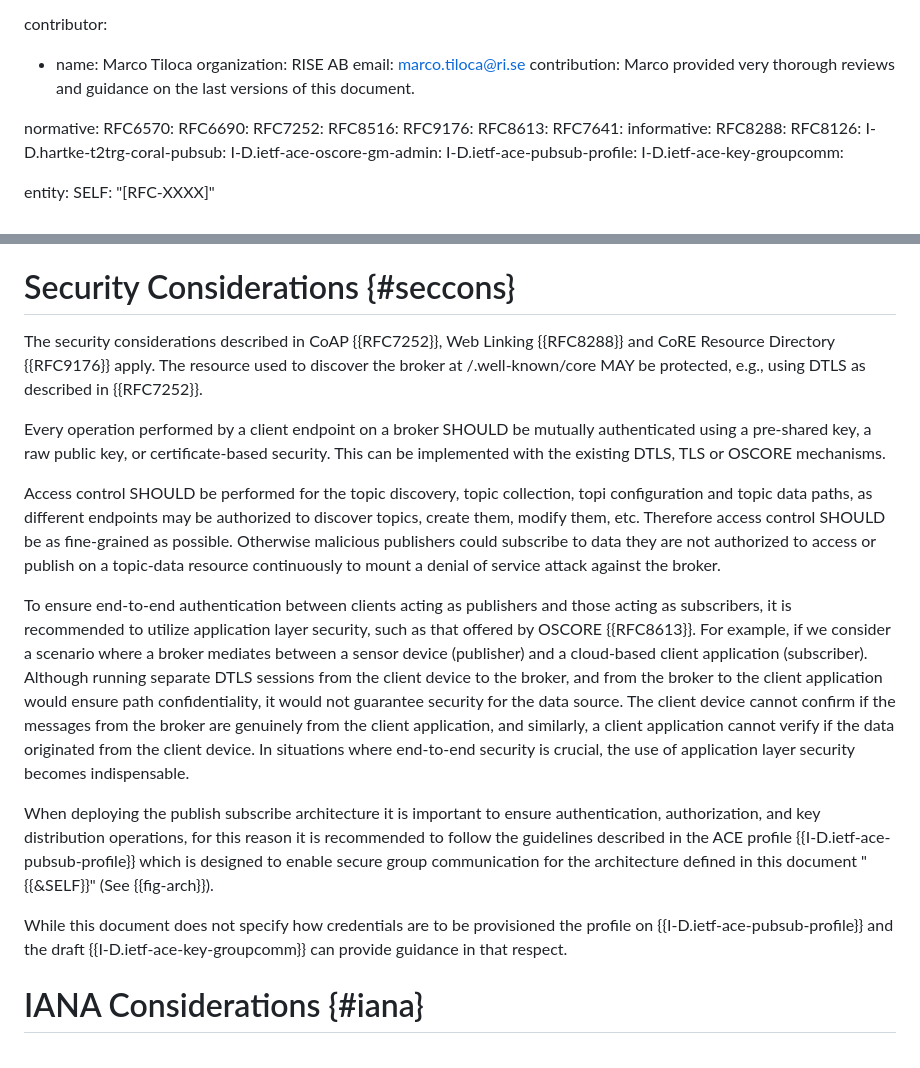
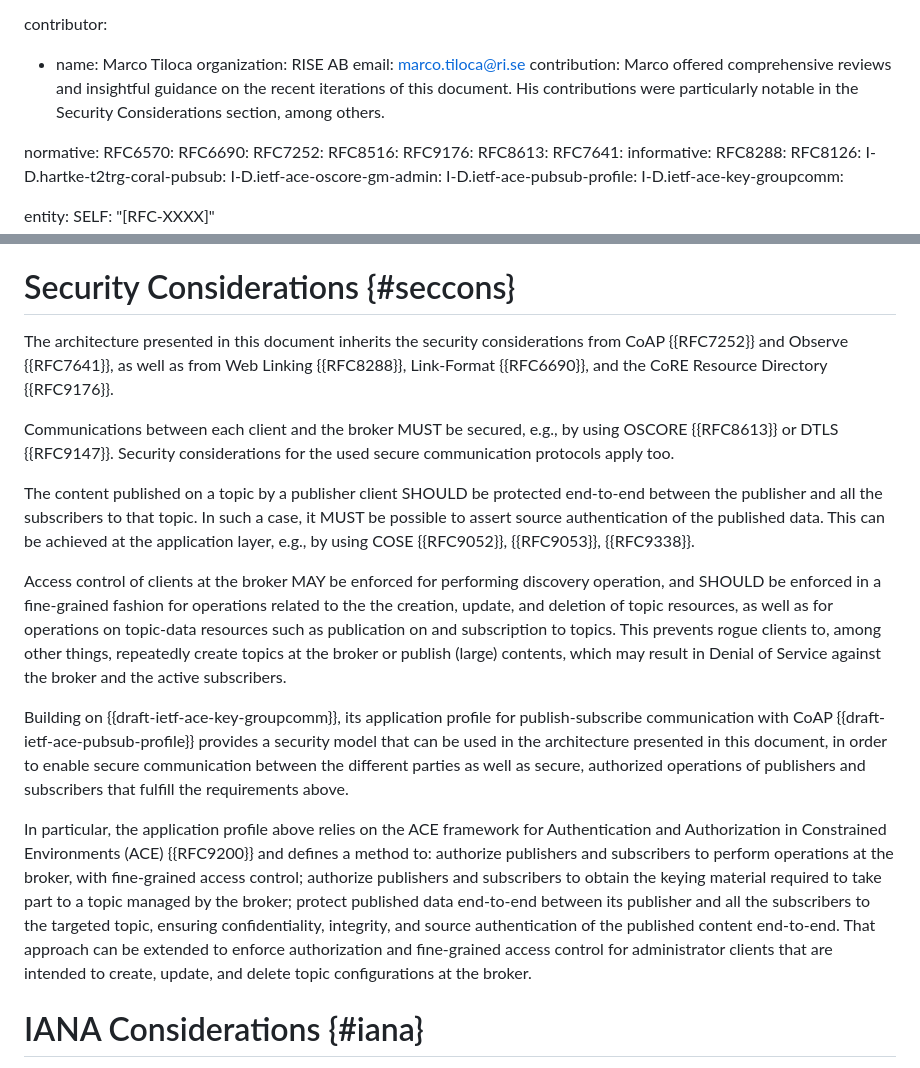
Before and after one commit to core-wg/coap-pubsub, a Markdown page: draft-ietf-core-coap-pubsub.md, 2 parts joined by grey strips. GitHub-like rendering.

Commit message:
seccons update by marco

```diff
--- a/draft-ietf-core-coap-pubsub.md
+++ b/draft-ietf-core-coap-pubsub.md
@@ -39,7 +39,7 @@ contributor:
 - name: Marco Tiloca
   organization: RISE AB
   email: marco.tiloca@ri.se
-  contribution: Marco provided very thorough reviews and guidance on the last versions of this document.
+  contribution: Marco offered comprehensive reviews and insightful guidance on the recent iterations of this document. His contributions were particularly notable in the Security Considerations section, among others.
 
 normative:
   RFC6570:
@@ -895,17 +895,17 @@ Note that the media type application/core-pubsub+cbor MUST be used when these pa
 
 # Security Considerations {#seccons}
 
-The security considerations described in CoAP {{RFC7252}}, Web Linking {{RFC8288}} and CoRE Resource Directory {{RFC9176}} apply. The resource used to discover the broker at /.well-known/core MAY be protected, e.g., using DTLS as described in {{RFC7252}}.
+The architecture presented in this document inherits the security considerations from CoAP {{RFC7252}} and Observe {{RFC7641}}, as well as from Web Linking {{RFC8288}}, Link-Format {{RFC6690}}, and the CoRE Resource Directory {{RFC9176}}.
 
-Every operation performed by a client endpoint on a broker SHOULD be mutually authenticated using a pre-shared key, a raw public key, or certificate-based security. This can be implemented with the existing DTLS, TLS or OSCORE mechanisms.
+Communications between each client and the broker MUST be secured, e.g., by using OSCORE {{RFC8613}} or DTLS {{RFC9147}}. Security considerations for the used secure communication protocols apply too.
 
-Access control SHOULD be performed for the topic discovery, topic collection, topi configuration and topic data paths, as different endpoints may be authorized to discover topics, create them, modify them, etc. Therefore access control SHOULD be as fine-grained as possible. Otherwise malicious publishers could subscribe to data they are not authorized to access or publish on a topic-data resource continuously to mount a denial of service attack against the broker.
+The content published on a topic by a publisher client SHOULD be protected end-to-end between the publisher and all the subscribers to that topic. In such a case, it MUST be possible to assert source authentication of the published data. This can be achieved at the application layer, e.g., by using COSE {{RFC9052}}, {{RFC9053}}, {{RFC9338}}.
 
-To ensure end-to-end authentication between clients acting as publishers and those acting as subscribers, it is recommended to utilize application layer security, such as that offered by OSCORE {{RFC8613}}. For example, if we consider a scenario where a broker mediates between a sensor device (publisher) and a cloud-based client application (subscriber). Although running separate DTLS sessions from the client device to the broker, and from the broker to the client application would ensure path confidentiality, it would not guarantee security for the data source. The client device cannot confirm if the messages from the broker are genuinely from the client application, and similarly, a client application cannot verify if the data originated from the client device. In situations where end-to-end security is crucial, the use of application layer security becomes indispensable.
+Access control of clients at the broker MAY be enforced for performing discovery operation, and SHOULD be enforced in a fine-grained fashion for operations related to the the creation, update, and deletion of topic resources, as well as for operations on topic-data resources such as publication on and subscription to topics. This prevents rogue clients to, among other things, repeatedly create topics at the broker or publish (large) contents, which may result in Denial of Service against the broker and the active subscribers.
 
-When deploying the publish subscribe architecture it is important to ensure authentication, authorization, and key distribution operations, for this reason it is recommended to follow the guidelines described in the ACE profile {{I-D.ietf-ace-pubsub-profile}} which is designed to enable secure group communication for the architecture defined in this document "{{&SELF}}" (See {{fig-arch}}).
+Building on {{draft-ietf-ace-key-groupcomm}}, its application profile for publish-subscribe communication with CoAP {{draft-ietf-ace-pubsub-profile}} provides a security model that can be used in the architecture presented in this document, in order to enable secure communication between the different parties as well as secure, authorized operations of publishers and subscribers that fulfill the requirements above.
 
-While this document does not specify how credentials are to be provisioned the profile on {{I-D.ietf-ace-pubsub-profile}} and the draft {{I-D.ietf-ace-key-groupcomm}} can provide guidance in that respect.
+In particular, the application profile above relies on the ACE framework for Authentication and Authorization in Constrained Environments (ACE) {{RFC9200}} and defines a method to: authorize publishers and subscribers to perform operations at the broker, with fine-grained access control; authorize publishers and subscribers to obtain the keying material required to take part to a topic managed by the broker; protect published data end-to-end between its publisher and all the subscribers to the targeted topic, ensuring confidentiality, integrity, and source authentication of the published content end-to-end. That approach can be extended to enforce authorization and fine-grained access control for administrator clients that are intended to create, update, and delete topic configurations at the broker.
 
 # IANA Considerations {#iana}
 
```
